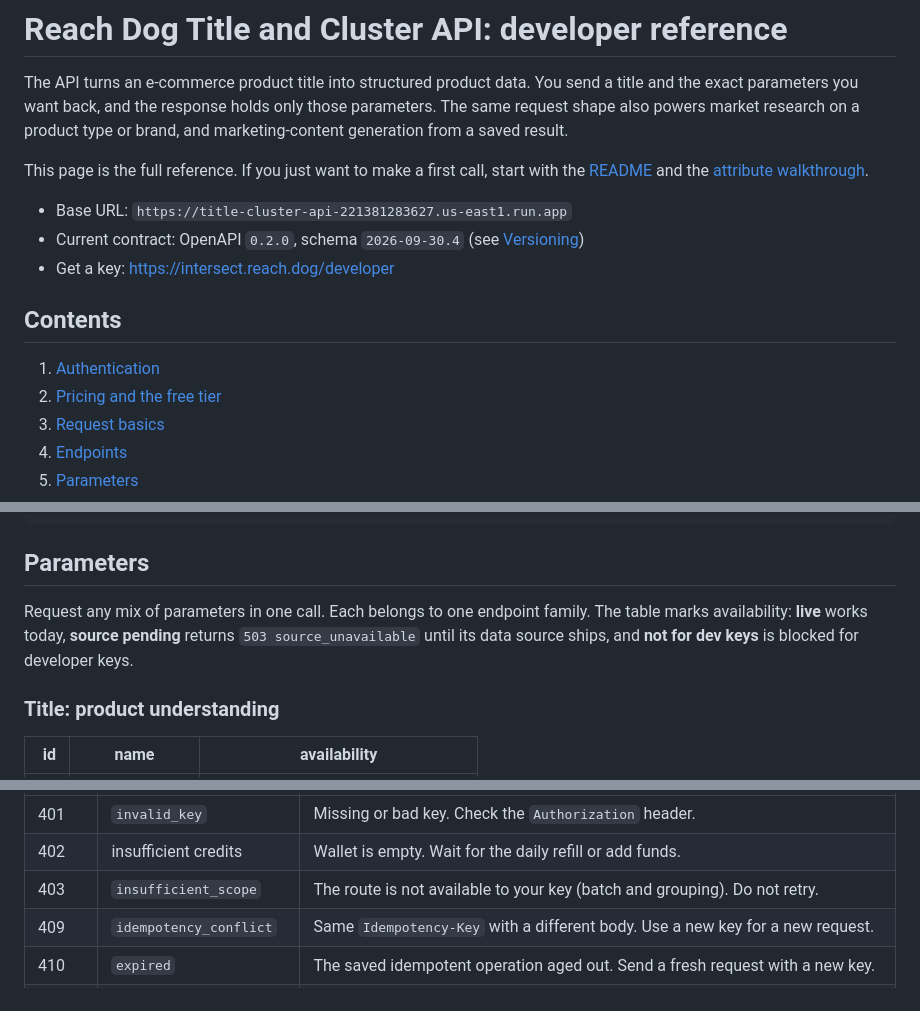
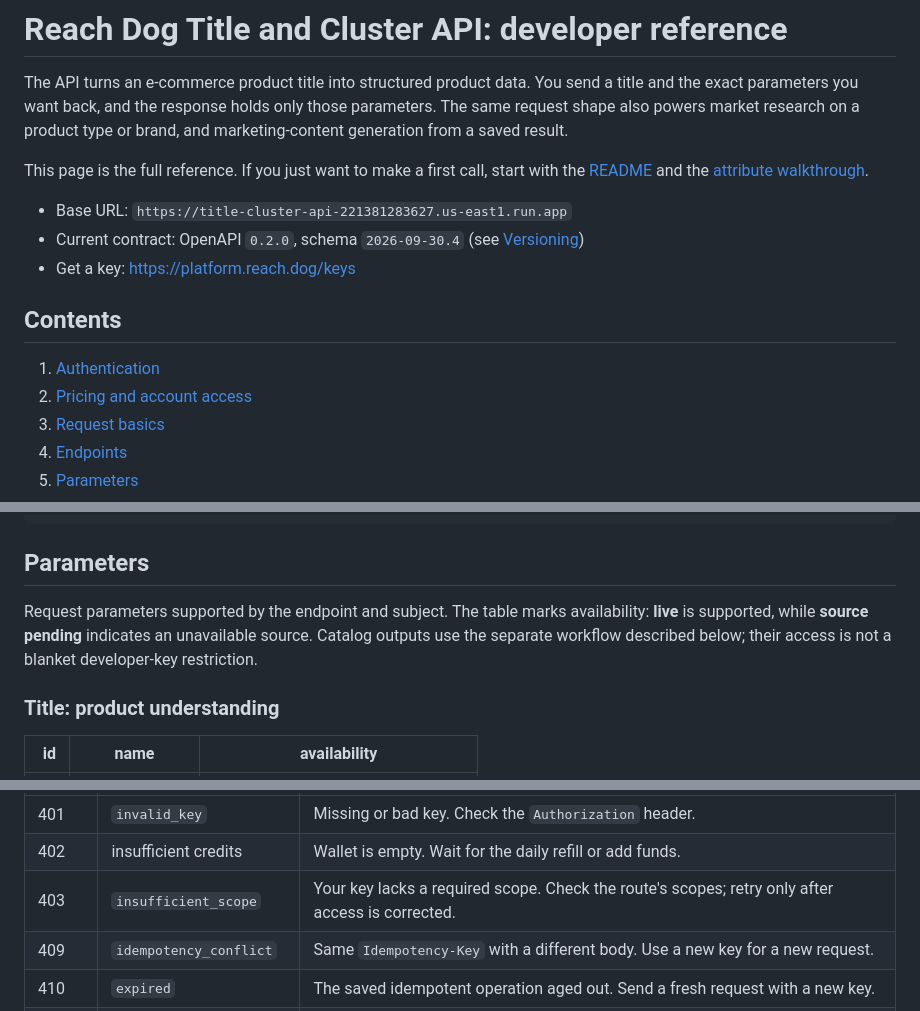
Before and after one commit to reachdog/title-cluster-api-examples, a Markdown page: docs/api-reference.md, 3 parts joined by grey strips. Drawn GitHub-style.

```diff
--- a/docs/api-reference.md
+++ b/docs/api-reference.md
@@ -6,12 +6,12 @@ This page is the full reference. If you just want to make a first call, start wi
 
 - Base URL: `https://title-cluster-api-221381283627.us-east1.run.app`
 - Current contract: OpenAPI `0.2.0`, schema `2026-09-30.4` (see [Versioning](#versioning))
-- Get a key: https://intersect.reach.dog/developer
+- Get a key: https://platform.reach.dog/keys
 
 ## Contents
 
 1. [Authentication](#authentication)
-2. [Pricing and the free tier](#pricing-and-the-free-tier)
+2. [Pricing and account access](#pricing-and-account-access)
 3. [Request basics](#request-basics)
 4. [Endpoints](#endpoints)
 5. [Parameters](#parameters)
@@ -183,7 +196,7 @@ Content is never published, and it does not invent prices, specifications or per
 
 ## Parameters
 
-Request any mix of parameters in one call. Each belongs to one endpoint family. The table marks availability: **live** works today, **source pending** returns `503 source_unavailable` until its data source ships, and **not for dev keys** is blocked for developer keys.
+Request parameters supported by the endpoint and subject. The table marks availability: **live** is supported, while **source pending** indicates an unavailable source. Catalog outputs use the separate workflow described below; their access is not a blanket developer-key restriction.
 
 ### Title: product understanding
 
@@ -315,7 +334,7 @@ Branch on `code`, not on the HTTP status alone. Keep the `request_id` for suppor
 |---|---|---|
 | 401 | `invalid_key` | Missing or bad key. Check the `Authorization` header. |
 | 402 | insufficient credits | Wallet is empty. Wait for the daily refill or add funds. |
-| 403 | `insufficient_scope` | The route is not available to your key (batch and grouping). Do not retry. |
+| 403 | `insufficient_scope` | Your key lacks a required scope. Check the route's scopes; retry only after access is corrected. |
 | 409 | `idempotency_conflict` | Same `Idempotency-Key` with a different body. Use a new key for a new request. |
 | 410 | `expired` | The saved idempotent operation aged out. Send a fresh request with a new key. |
 | 422 | `invalid_request` and related | Validation failed: unknown parameter, wrong endpoint for a parameter, empty selection, a parameter missing its prerequisite (`unsupported_subject_selection`, `unsupported_content_source`, `keywords_required`, `unsupported_market`). Fix the request. |
```
Also changed, not shown: other parts of docs/api-reference.md (+27 -8 lines), README.md (+10 -9 lines).
